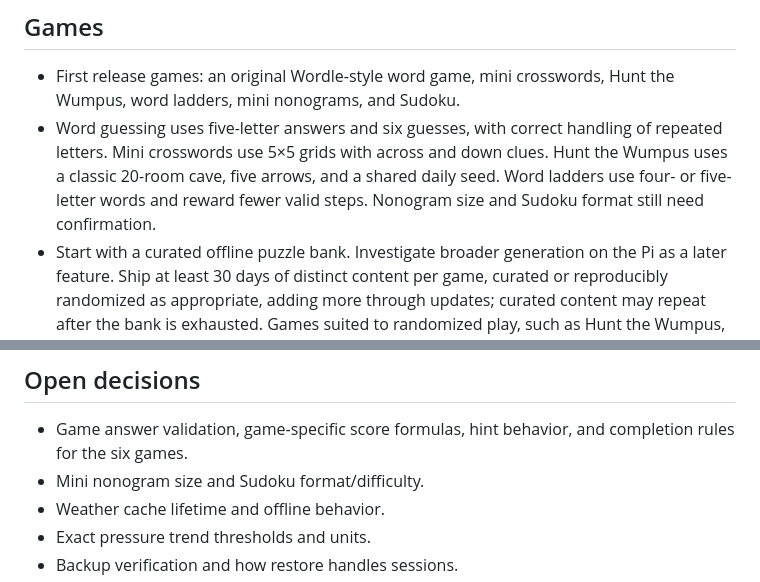
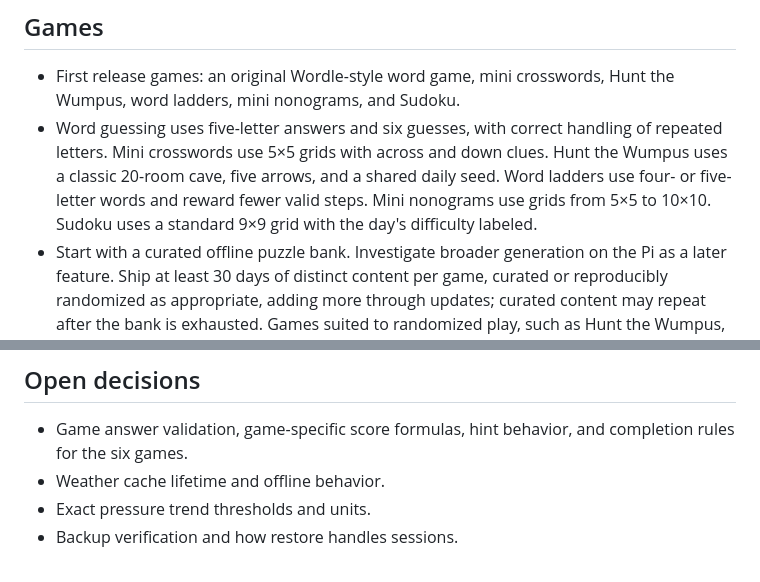
Before and after one commit to urfbound/rpi3b-llm-home-hub, a Markdown page: docs/PROJECT_PLAN.md, 2 parts joined by grey strips. Drawn GitHub-style.

Commit message:
Set nonogram and Sudoku formats

```diff
--- a/docs/PROJECT_PLAN.md
+++ b/docs/PROJECT_PLAN.md
@@ -131,8 +131,8 @@ user's explicit confirmation.
   handling of repeated letters. Mini crosswords use 5×5 grids with across
   and down clues. Hunt the Wumpus uses a classic 20-room cave, five arrows,
   and a shared daily seed. Word ladders use four- or five-letter words and
-  reward fewer valid steps. Nonogram size and Sudoku format still need
-  confirmation.
+  reward fewer valid steps. Mini nonograms use grids from 5×5 to 10×10.
+  Sudoku uses a standard 9×9 grid with the day's difficulty labeled.
 - Start with a curated offline puzzle bank. Investigate broader generation
   on the Pi as a later feature. Ship at least 30 days of distinct content
   per game, curated or reproducibly randomized as appropriate, adding more
@@ -199,7 +199,6 @@ user's explicit confirmation.
 
 - Game answer validation, game-specific score formulas, hint behavior, and
   completion rules for the six games.
-- Mini nonogram size and Sudoku format/difficulty.
 - Weather cache lifetime and offline behavior.
 - Exact pressure trend thresholds and units.
 - Backup verification and how restore handles sessions.
```
